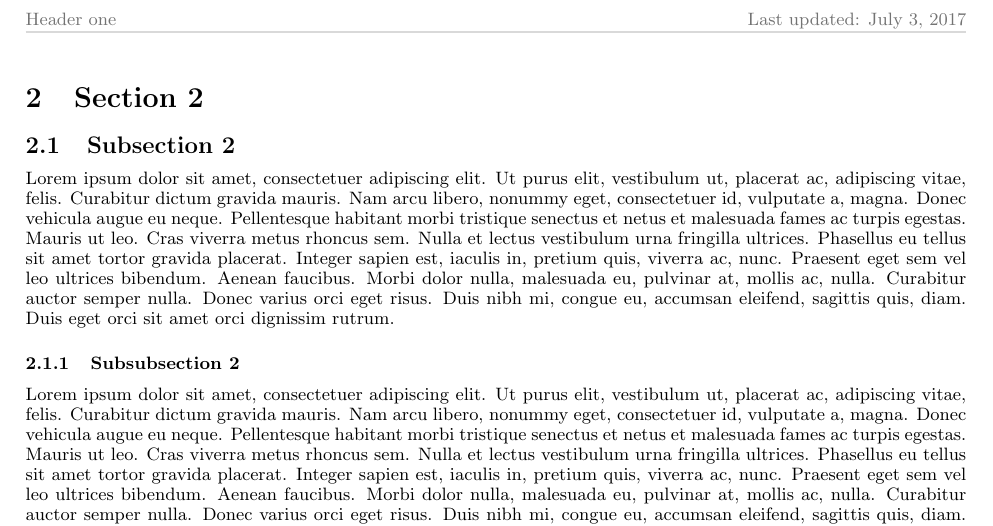
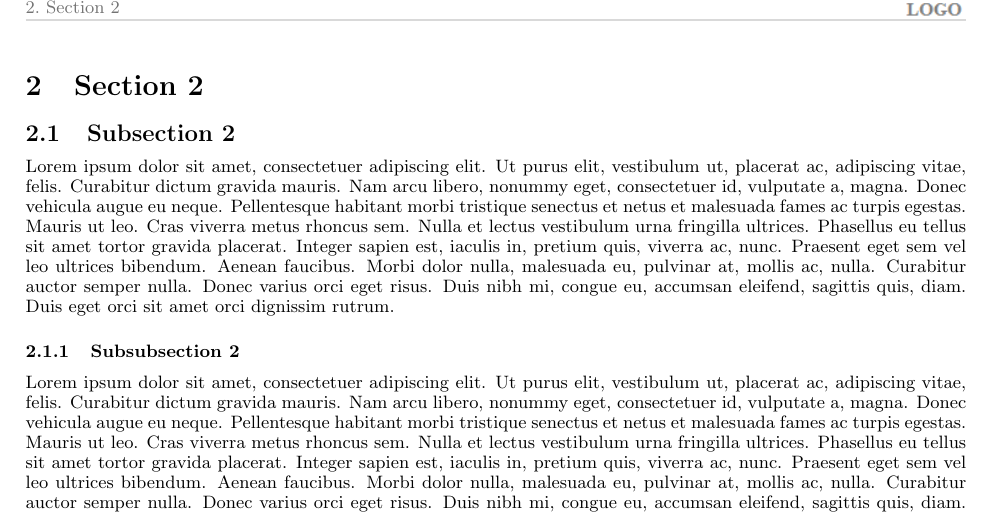
Before and after one commit to Cesar-Urteaga/1706_LATEX_TEMPLATE, a LaTeX document (_TEXTS/Main.tex, which reads _TEXTS/SampleText02.tex, _TEXTS/Summary.cls): part of page 3 of 4, cut at the place of the change. Compiled offline with pdfLaTeX.

Commit message:
Includes a new command in the class so as to embed images within the document

```diff
--- a/_TEXTS/SampleText02.tex
+++ b/_TEXTS/SampleText02.tex
@@ -5,11 +5,9 @@
 %-------------------------------------------------------------------------------
 
 % It is not recommeded to include this chunk within the TEX files, however,
-% we use them here to show how does the page look without some of these
-% features.
-\SetLeftHeader{Header one}
-\SetRightHeader{Last updated: \today}
-\SetLeftFooter{Left footer}
+% we use them here to show how the page looks with changes in these features.
+\SetRightHeader{\href{http://www.google.com}{\img[0.8]{../_IMAGES/Logo.png}}%
+                \vspace*{-0.25cm}}
 \SetCentralFooter{}
 
 \section{Section 2}
--- a/_TEXTS/Summary.cls
+++ b/_TEXTS/Summary.cls
@@ -45,6 +45,7 @@
 \RequirePackage{hyperref}
 \RequirePackage{lastpage}
 \RequirePackage{changepage}
+\RequirePackage{graphicx}
 %   This one allows you to use \sqbullet symbol.
 \RequirePackage{mathabx}
 
@@ -160,8 +161,10 @@
 \hrule width\headwidth height\footrulewidth\vskip\footruleskip}}
 
 % Sets up the symbol used in lists through the \itemize command.
-
-% We define a new environment to list items.
+%   We define a new environment to list items.
 \renewcommand\labelitemi{$\sqbullet$}
 \newenvironment{li}{\vspace*{-0.20cm}\begin{itemize}\itemsep-0.10cm}{%
 \vspace*{-0.25cm}\end{itemize}}
+
+% Create a new command to embed images.
+\newcommand{\img}[2][1]{\includegraphics[scale=#1]{#2}}
```
Also changed, not shown: _IMAGES/Logo.png (added), _TEXTS/Main.pdf.
